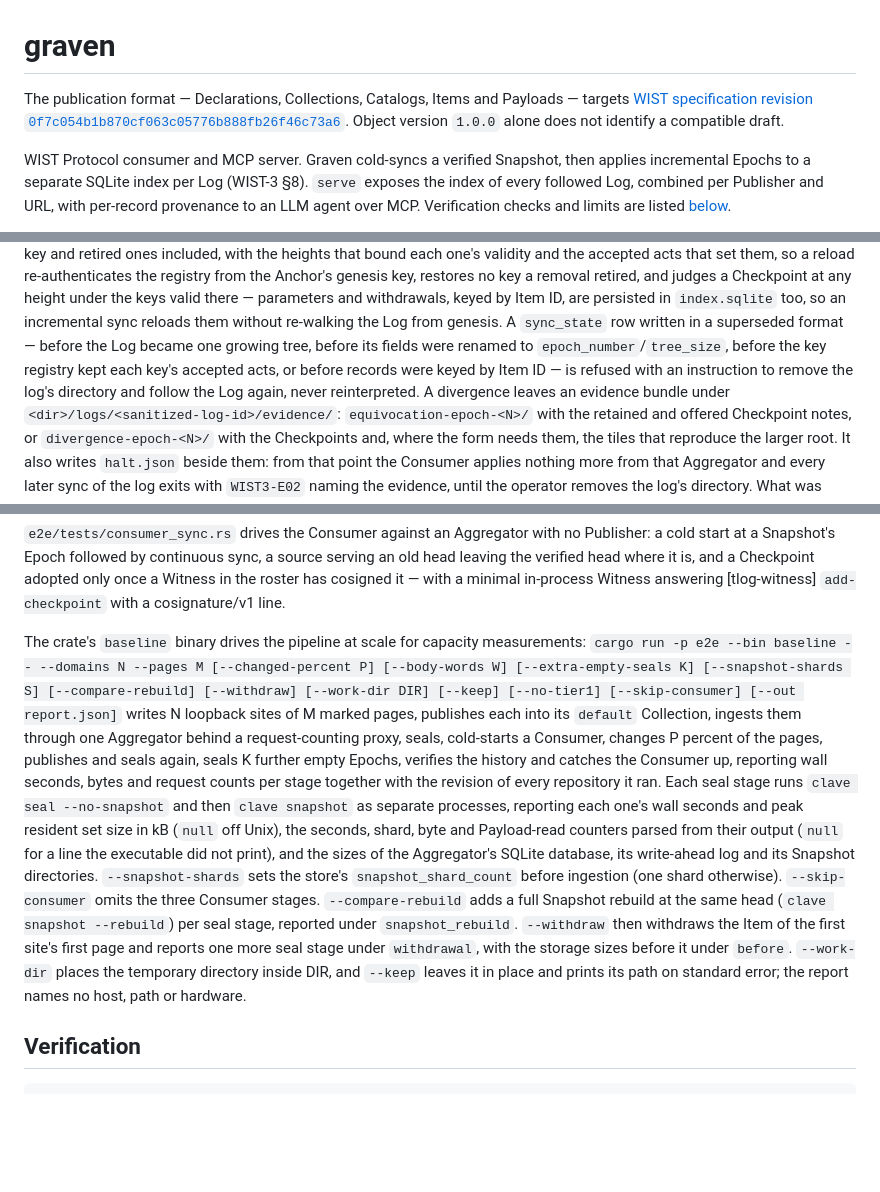
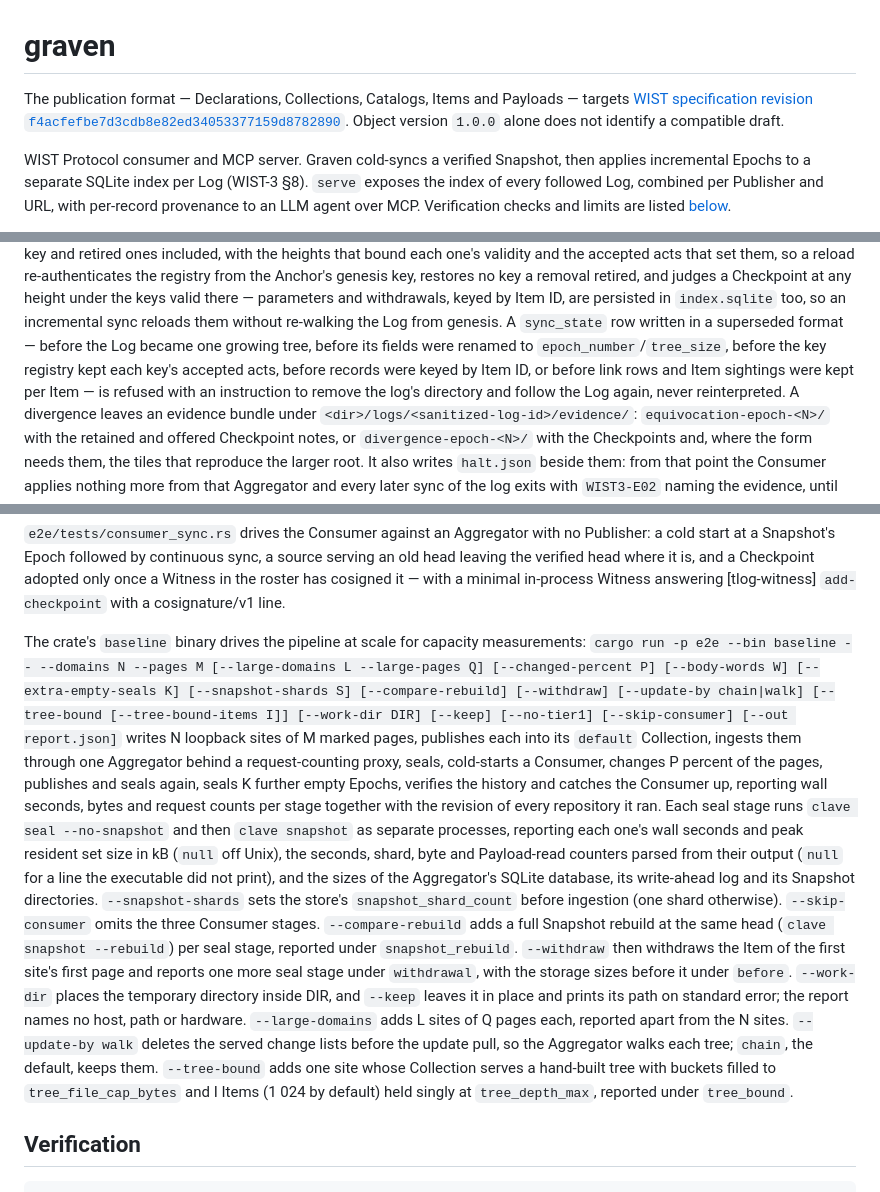
Before and after one commit to wistprotocol/graven, a Markdown page: README.md, 3 parts joined by grey strips. Drawn GitHub-style; blank space fills up the shorter version.

```diff
--- a/README.md
+++ b/README.md
@@ -1,6 +1,6 @@
 # graven
 
-The publication format — Declarations, Collections, Catalogs, Items and Payloads — targets [WIST specification revision `0f7c054b1b870cf063c05776b888fb26f46c73a6`](https://github.com/wistprotocol/spec/tree/0f7c054b1b870cf063c05776b888fb26f46c73a6). Object version `1.0.0` alone does not identify a compatible draft.
+The publication format — Declarations, Collections, Catalogs, Items and Payloads — targets [WIST specification revision `f4acfefbe7d3cdb8e82ed34053377159d8782890`](https://github.com/wistprotocol/spec/tree/f4acfefbe7d3cdb8e82ed34053377159d8782890). Object version `1.0.0` alone does not identify a compatible draft.
 
 WIST Protocol consumer and MCP server. Graven cold-syncs a verified Snapshot,
 then applies incremental Epochs to a separate SQLite index per Log (WIST-3 §8).
@@ -65,8 +65,9 @@ keyed by Item ID, are persisted in `index.sqlite` too, so an incremental
 sync reloads them without re-walking the Log from genesis. A `sync_state`
 row written in a superseded format — before the Log became one growing
 tree, before its fields were renamed to `epoch_number`/`tree_size`,
-before the key registry kept each key's accepted acts, or before records
-were keyed by Item ID — is refused with an instruction to remove the
+before the key registry kept each key's accepted acts, before records
+were keyed by Item ID, or before link rows and Item sightings were kept
+per Item — is refused with an instruction to remove the
 log's directory and follow the Log again, never reinterpreted.
 A divergence leaves an evidence bundle under
 `<dir>/logs/<sanitized-log-id>/evidence/`: `equivocation-epoch-<N>/` with
@@ -480,9 +504,11 @@ and a Checkpoint adopted only once a Witness in the roster has cosigned it
 
 The crate's `baseline` binary drives the pipeline at scale for capacity
 measurements: `cargo run -p e2e --bin baseline -- --domains N --pages M
-[--changed-percent P] [--body-words W] [--extra-empty-seals K]
-[--snapshot-shards S] [--compare-rebuild] [--withdraw] [--work-dir DIR]
-[--keep] [--no-tier1] [--skip-consumer] [--out report.json]` writes N
+[--large-domains L --large-pages Q] [--changed-percent P] [--body-words W]
+[--extra-empty-seals K] [--snapshot-shards S] [--compare-rebuild]
+[--withdraw] [--update-by chain|walk] [--tree-bound [--tree-bound-items I]]
+[--work-dir DIR] [--keep] [--no-tier1] [--skip-consumer] [--out
+report.json]` writes N
 loopback sites of M marked pages, publishes each into its `default`
 Collection, ingests them through one Aggregator behind a request-counting
 proxy, seals, cold-starts a Consumer, changes P percent of the pages,
@@ -504,6 +530,13 @@ site's first page and reports one more seal stage under `withdrawal`, with
 the storage sizes before it under `before`. `--work-dir` places the
 temporary directory inside DIR, and `--keep` leaves it in place and prints
 its path on standard error; the report names no host, path or hardware.
+`--large-domains` adds L sites of Q pages each, reported apart from the N
+sites. `--update-by walk` deletes the served change lists before the
+update pull, so the Aggregator walks each tree; `chain`, the default,
+keeps them. `--tree-bound` adds one site whose Collection serves a
+hand-built tree with buckets filled to `tree_file_cap_bytes` and I Items
+(1 024 by default) held singly at `tree_depth_max`, reported under
+`tree_bound`.
 
 ## Verification
 
```
Also changed, not shown: other parts of README.md (+39 -16 lines).
